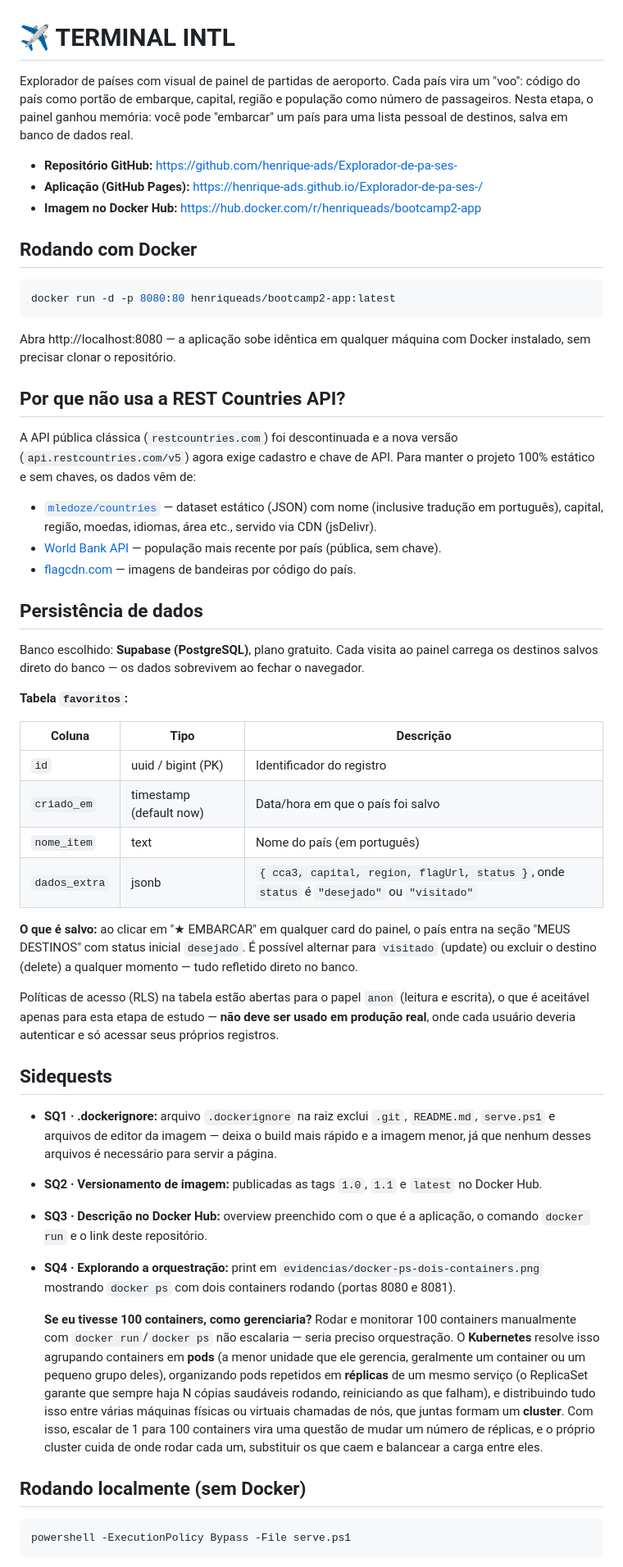
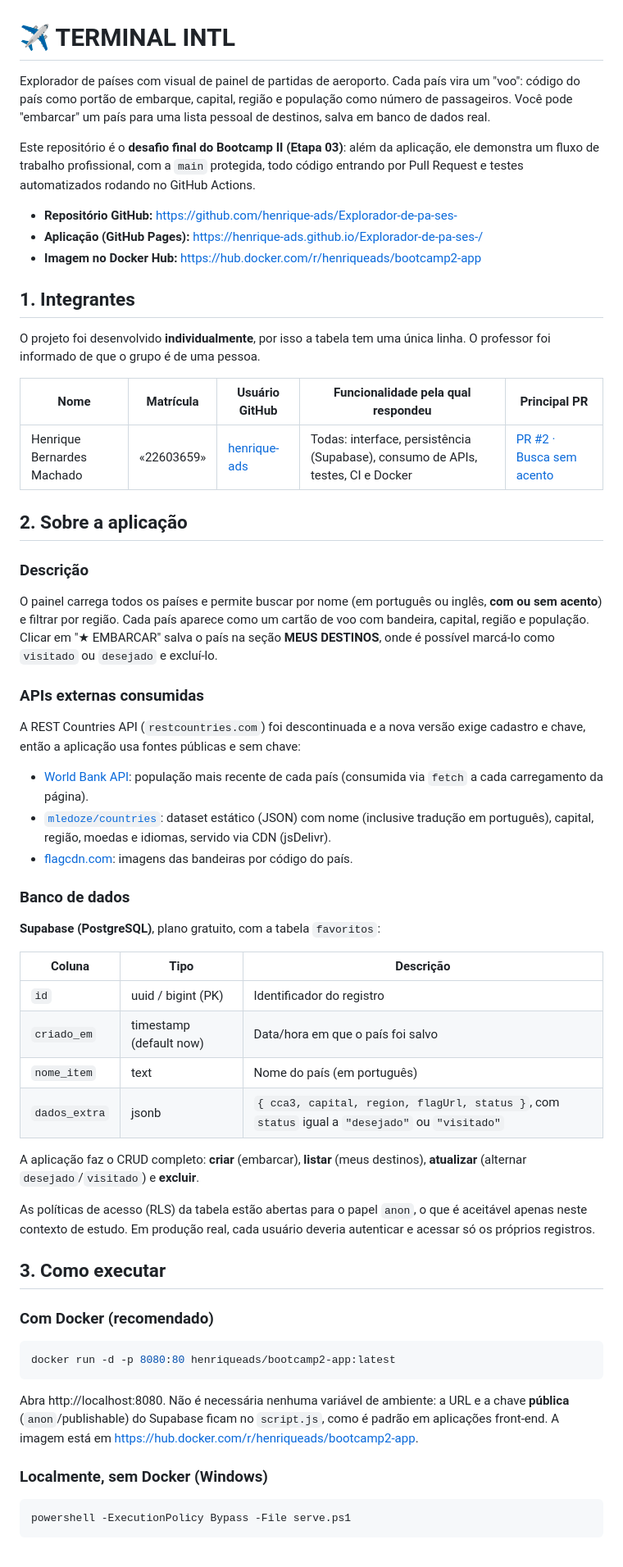
Before and after one commit to henrique-ads/Explorador-de-pa-ses-, a Markdown page: README.md, the part around one of its changes. Shown at 82% size. Rendered like a GitHub page.

Commit message:
Atualiza README com fluxo de PRs, testes e evidencias da Etapa 03

````diff
--- a/README.md
+++ b/README.md
@@ -1,56 +1,63 @@
 # ✈ TERMINAL INTL
 
-Explorador de países com visual de painel de partidas de aeroporto. Cada país vira um "voo": código do país como portão de embarque, capital, região e população como número de passageiros. Nesta etapa, o painel ganhou memória: você pode "embarcar" um país para uma lista pessoal de destinos, salva em banco de dados real.
+Explorador de países com visual de painel de partidas de aeroporto. Cada país vira um "voo": código do país como portão de embarque, capital, região e população como número de passageiros. Você pode "embarcar" um país para uma lista pessoal de destinos, salva em banco de dados real.
+
+Este repositório é o **desafio final do Bootcamp II (Etapa 03)**: além da aplicação, ele demonstra um fluxo de trabalho profissional, com a `main` protegida, todo código entrando por Pull Request e testes automatizados rodando no GitHub Actions.
 
 - **Repositório GitHub:** https://github.com/henrique-ads/Explorador-de-pa-ses-
 - **Aplicação (GitHub Pages):** https://henrique-ads.github.io/Explorador-de-pa-ses-/
 - **Imagem no Docker Hub:** https://hub.docker.com/r/henriqueads/bootcamp2-app
 
-## Rodando com Docker
+## 1. Integrantes
+
+O projeto foi desenvolvido **individualmente**, por isso a tabela tem uma única linha. O professor foi informado de que o grupo é de uma pessoa.
+
+| Nome | Matrícula | Usuário GitHub | Funcionalidade pela qual respondeu | Principal PR |
+| --- | --- | --- | --- | --- |
+| Henrique Bernardes Machado | «22603659» | [henrique-ads](https://github.com/henrique-ads) | Todas: interface, persistência (Supabase), consumo de APIs, testes, CI e Docker | [PR #2 · Busca sem acento](https://github.com/henrique-ads/Explorador-de-pa-ses-/pull/2) |
+
+## 2. Sobre a aplicação
+
+### Descrição
+
+O painel carrega todos os países e permite buscar por nome (em português ou inglês, **com ou sem acento**) e filtrar por região. Cada país aparece como um cartão de voo com bandeira, capital, região e população. Clicar em "★ EMBARCAR" salva o país na seção **MEUS DESTINOS**, onde é possível marcá-lo como `visitado` ou `desejado` e excluí-lo.
+
+### APIs externas consumidas
+
+A REST Countries API (`restcountries.com`) foi descontinuada e a nova versão exige cadastro e chave, então a aplicação usa fontes públicas e sem chave:
+
+- [World Bank API](https://data.worldbank.org): população mais recente de cada país (consumida via `fetch` a cada carregamento da página).
+- [`mledoze/countries`](https://github.com/mledoze/countries): dataset estático (JSON) com nome (inclusive tradução em português), capital, região, moedas e idiomas, servido via CDN (jsDelivr).
+- [flagcdn.com](https://flagcdn.com): imagens das bandeiras por código do país.
+
+### Banco de dados
+
+**Supabase (PostgreSQL)**, plano gratuito, com a tabela `favoritos`:
+
+| Coluna | Tipo | Descrição |
+| --- | --- | --- |
+| `id` | uuid / bigint (PK) | Identificador do registro |
+| `criado_em` | timestamp (default now) | Data/hora em que o país foi salvo |
+| `nome_item` | text | Nome do país (em português) |
+| `dados_extra` | jsonb | `{ cca3, capital, region, flagUrl, status }`, com `status` igual a `"desejado"` ou `"visitado"` |
+
+A aplicação faz o CRUD completo: **criar** (embarcar), **listar** (meus destinos), **atualizar** (alternar `desejado`/`visitado`) e **excluir**.
+
+As políticas de acesso (RLS) da tabela estão abertas para o papel `anon`, o que é aceitável apenas neste contexto de estudo. Em produção real, cada usuário deveria autenticar e acessar só os próprios registros.
+
+## 3. Como executar
+
+### Com Docker (recomendado)
 
 ```bash
 docker run -d -p 8080:80 henriqueads/bootcamp2-app:latest
 ```
 
-Abra http://localhost:8080 — a aplicação sobe idêntica em qualquer máquina com Docker instalado, sem precisar clonar o repositório.
+Abra http://localhost:8080. Não é necessária nenhuma variável de ambiente: a URL e a chave **pública** (`anon`/publishable) do Supabase ficam no `script.js`, como é padrão em aplicações front-end. A imagem está em https://hub.docker.com/r/henriqueads/bootcamp2-app.
 
-## Por que não usa a REST Countries API?
+### Localmente, sem Docker (Windows)
 
-A API pública clássica (`restcountries.com`) foi descontinuada e a nova versão (`api.restcountries.com/v5`) agora exige cadastro e chave de API. Para manter o projeto 100% estático e sem chaves, os dados vêm de:
-
-- [`mledoze/countries`](https://github.com/mledoze/countries) — dataset estático (JSON) com nome (inclusive tradução em português), capital, região, moedas, idiomas, área etc., servido via CDN (jsDelivr).
-- [World Bank API](https://data.worldbank.org) — população mais recente por país (pública, sem chave).
-- [flagcdn.com](https://flagcdn.com) — imagens de bandeiras por código do país.
-
-## Persistência de dados
-
-Banco escolhido: **Supabase (PostgreSQL)**, plano gratuito. Cada visita ao painel carrega os destinos salvos direto do banco — os dados sobrevivem ao fechar o navegador.
-
-**Tabela `favoritos`:**
-
-| Coluna         | Tipo                    | Descrição                                              |
-| -------------- | ----------------------- | -------------------------------------------------------- |
-| `id`           | uuid / bigint (PK)      | Identificador do registro                                 |
-| `criado_em`    | timestamp (default now) | Data/hora em que o país foi salvo                         |
-| `nome_item`    | text                     | Nome do país (em português)                                |
-| `dados_extra`  | jsonb                    | `{ cca3, capital, region, flagUrl, status }`, onde `status` é `"desejado"` ou `"visitado"` |
-
-**O que é salvo:** ao clicar em "★ EMBARCAR" em qualquer card do painel, o país entra na seção "MEUS DESTINOS" com status inicial `desejado`. É possível alternar para `visitado` (update) ou excluir o destino (delete) a qualquer momento — tudo refletido direto no banco.
-
-Políticas de acesso (RLS) na tabela estão abertas para o papel `anon` (leitura e escrita), o que é aceitável apenas para esta etapa de estudo — **não deve ser usado em produção real**, onde cada usuário deveria autenticar e só acessar seus próprios registros.
-
-## Sidequests
-
-- **SQ1 · .dockerignore:** arquivo `.dockerignore` na raiz exclui `.git`, `README.md`, `serve.ps1` e arquivos de editor da imagem — deixa o build mais rápido e a imagem menor, já que nenhum desses arquivos é necessário para servir a página.
-- **SQ2 · Versionamento de imagem:** publicadas as tags `1.0`, `1.1` e `latest` no Docker Hub.
-- **SQ3 · Descrição no Docker Hub:** overview preenchido com o que é a aplicação, o comando `docker run` e o link deste repositório.
-- **SQ4 · Explorando a orquestração:** print em `evidencias/docker-ps-dois-containers.png` mostrando `docker ps` com dois containers rodando (portas 8080 e 8081).
-
-  **Se eu tivesse 100 containers, como gerenciaria?** Rodar e monitorar 100 containers manualmente com `docker run`/`docker ps` não escalaria — seria preciso orquestração. O **Kubernetes** resolve isso agrupando containers em **pods** (a menor unidade que ele gerencia, geralmente um container ou um pequeno grupo deles), organizando pods repetidos em **réplicas** de um mesmo serviço (o ReplicaSet garante que sempre haja N cópias saudáveis rodando, reiniciando as que falham), e distribuindo tudo isso entre várias máquinas físicas ou virtuais chamadas de nós, que juntas formam um **cluster**. Com isso, escalar de 1 para 100 containers vira uma questão de mudar um número de réplicas, e o próprio cluster cuida de onde rodar cada um, substituir os que caem e balancear a carga entre eles.
-
-## Rodando localmente (sem Docker)
-
-```bash
+```powershell
 powershell -ExecutionPolicy Bypass -File serve.ps1
 ```
 
````
Also changed, not shown: other parts of README.md (+68 -2 lines).
